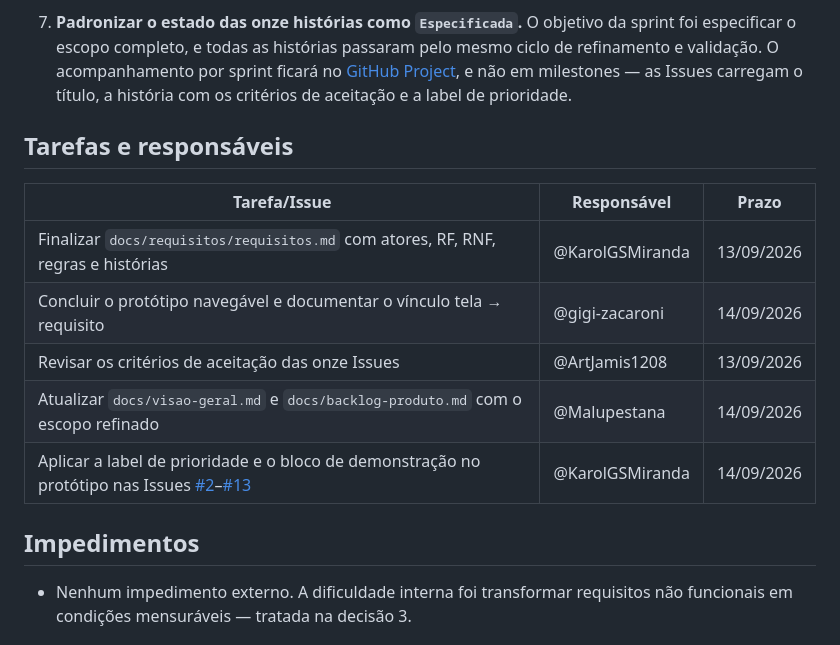
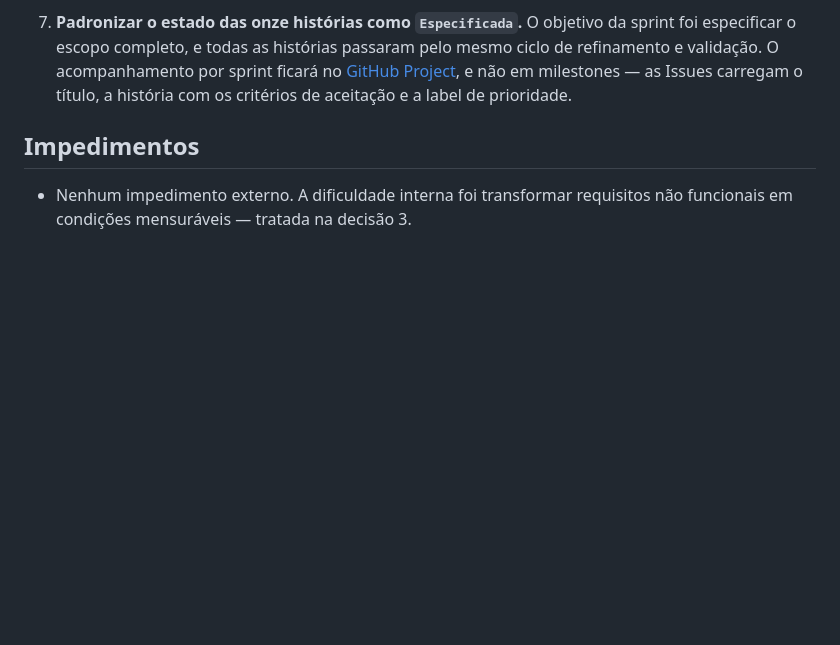
Before and after one commit to gigi-zacaroni/tp-eng-software, a Markdown page: docs/reunioes/2026-09-12-refinamento-requisitos.md, the part around the change. Rendered like a GitHub page; blank space fills up the shorter version.

Commit message:
Remove task responsibilities section from meeting notes
Removed task responsibilities section and updated documentation regarding requirements refinement.

```diff
--- a/docs/reunioes/2026-09-12-refinamento-requisitos.md
+++ b/docs/reunioes/2026-09-12-refinamento-requisitos.md
@@ -21,15 +21,6 @@
 
 7. **Padronizar o estado das onze histórias como `Especificada`.** O objetivo da sprint foi especificar o escopo completo, e todas as histórias passaram pelo mesmo ciclo de refinamento e validação. O acompanhamento por sprint ficará no [GitHub Project](https://github.com/users/gigi-zacaroni/projects/1), e não em milestones — as Issues carregam o título, a história com os critérios de aceitação e a label de prioridade.
 
-## Tarefas e responsáveis
-
-| Tarefa/Issue | Responsável | Prazo |
-|---|---|---|
-| Finalizar `docs/requisitos/requisitos.md` com atores, RF, RNF, regras e histórias | @KarolGSMiranda | 13/09/2026 |
-| Concluir o protótipo navegável e documentar o vínculo tela → requisito | @gigi-zacaroni | 14/09/2026 |
-| Revisar os critérios de aceitação das onze Issues | @ArtJamis1208 | 13/09/2026 |
-| Atualizar `docs/visao-geral.md` e `docs/backlog-produto.md` com o escopo refinado | @Malupestana | 14/09/2026 |
-| Aplicar a label de prioridade e o bloco de demonstração no protótipo nas Issues [#2](https://github.com/gigi-zacaroni/tp-eng-software/issues/2)–[#13](https://github.com/gigi-zacaroni/tp-eng-software/issues/13) | @KarolGSMiranda | 14/09/2026 |
 
 ## Impedimentos
 
```
